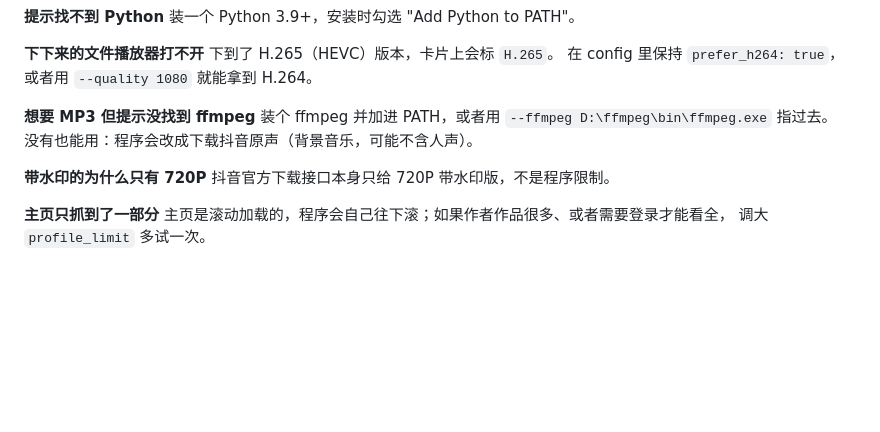
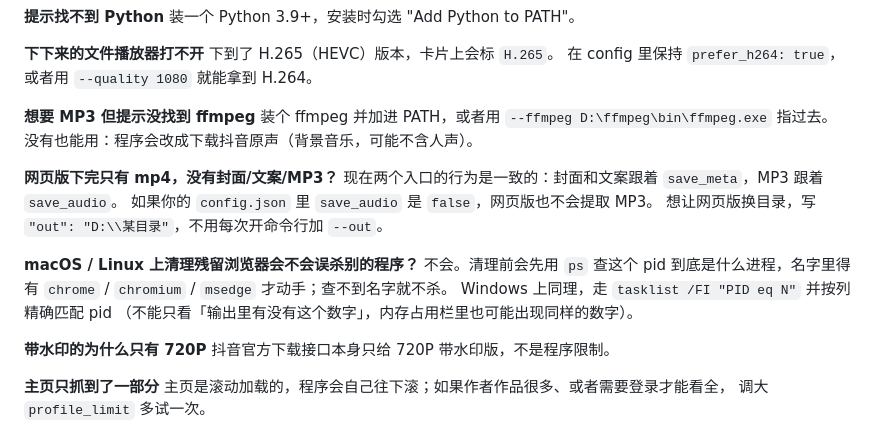
Before and after one commit to 2708039738/douyin-downloader, a Markdown page: README.md, the part around the change. GitHub-like rendering; blank space fills up the shorter version.

Commit message:
docs: 常见问题补两条，说明网页版产物一致与清理进程的安全边界
用户在 issue #5 和 #3 里问的其实就是这两个「行为边界」，写进常见问题比藏在
commit 里有用：

- 「网页版下完只有 mp4，没有封面/文案/MP3？」→ 两个入口现在都跟 save_meta /
  save_audio 走；换目录写 config 的 out。
- 「macOS / Linux 清理残留浏览器会不会误杀？」→ 先 ps 查进程名，名字对不上
  或查不到就不杀；Windows 侧按列精确匹配 pid。

对应代码改动：f869ed4（core.save_extras / save_audio / _process_name 等）。

Closes #3
Closes #5

```diff
--- a/README.md
+++ b/README.md
@@ -149,6 +149,17 @@ python app.py --checkenv                           # 检查依赖是否齐全
 装个 ffmpeg 并加进 PATH，或者用 `--ffmpeg D:\ffmpeg\bin\ffmpeg.exe` 指过去。
 没有也能用：程序会改成下载抖音原声（背景音乐，可能不含人声）。
 
+**网页版下完只有 mp4，没有封面/文案/MP3？**
+现在两个入口的行为是一致的：封面和文案跟着 `save_meta`，MP3 跟着 `save_audio`。
+如果你的 `config.json` 里 `save_audio` 是 `false`，网页版也不会提取 MP3。
+想让网页版换目录，写 `"out": "D:\\某目录"`，不用每次开命令行加 `--out`。
+
+**macOS / Linux 上清理残留浏览器会不会误杀别的程序？**
+不会。清理前会先用 `ps` 查这个 pid 到底是什么进程，名字里得有
+`chrome` / `chromium` / `msedge` 才动手；查不到名字就不杀。
+Windows 上同理，走 `tasklist /FI "PID eq N"` 并按列精确匹配 pid
+（不能只看「输出里有没有这个数字」，内存占用栏里也可能出现同样的数字）。
+
 **带水印的为什么只有 720P**
 抖音官方下载接口本身只给 720P 带水印版，不是程序限制。
 
```
